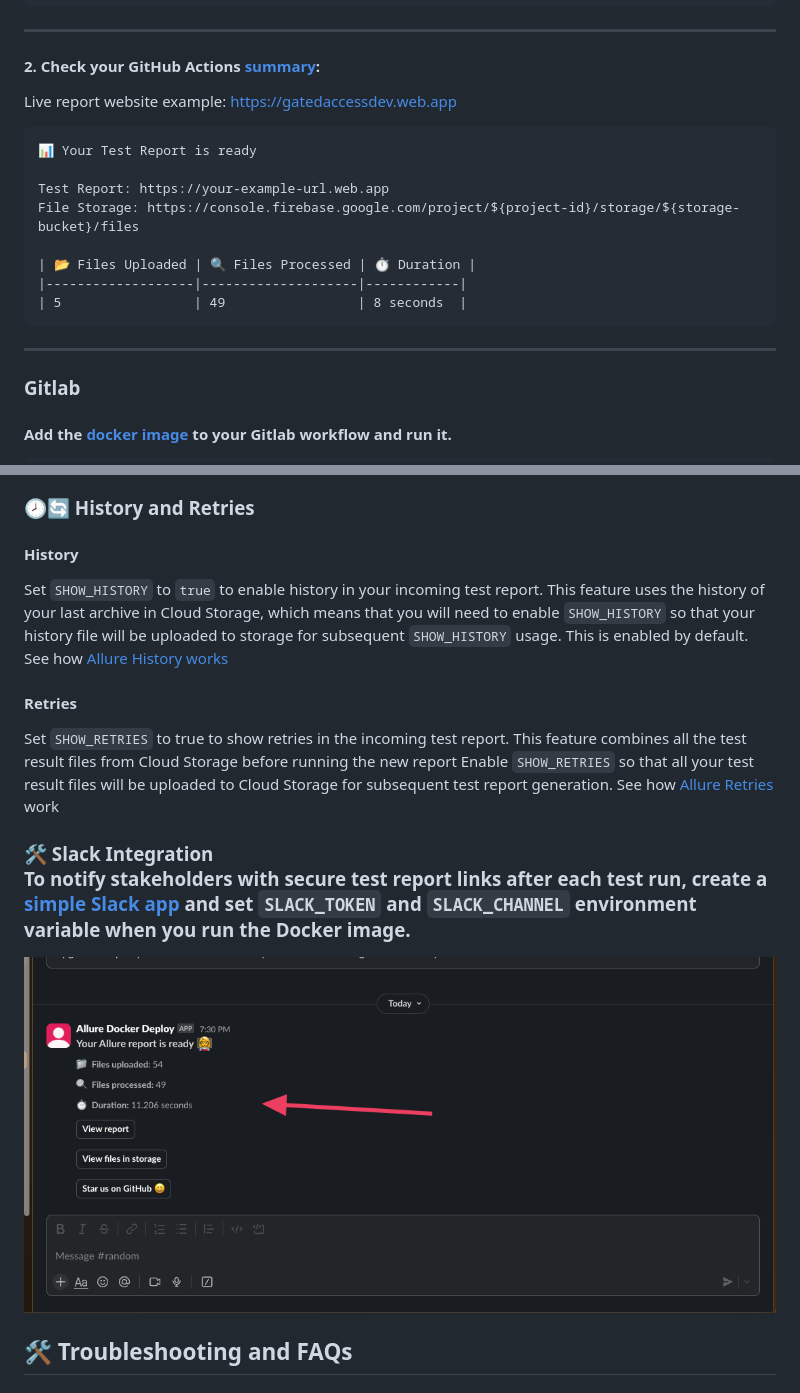
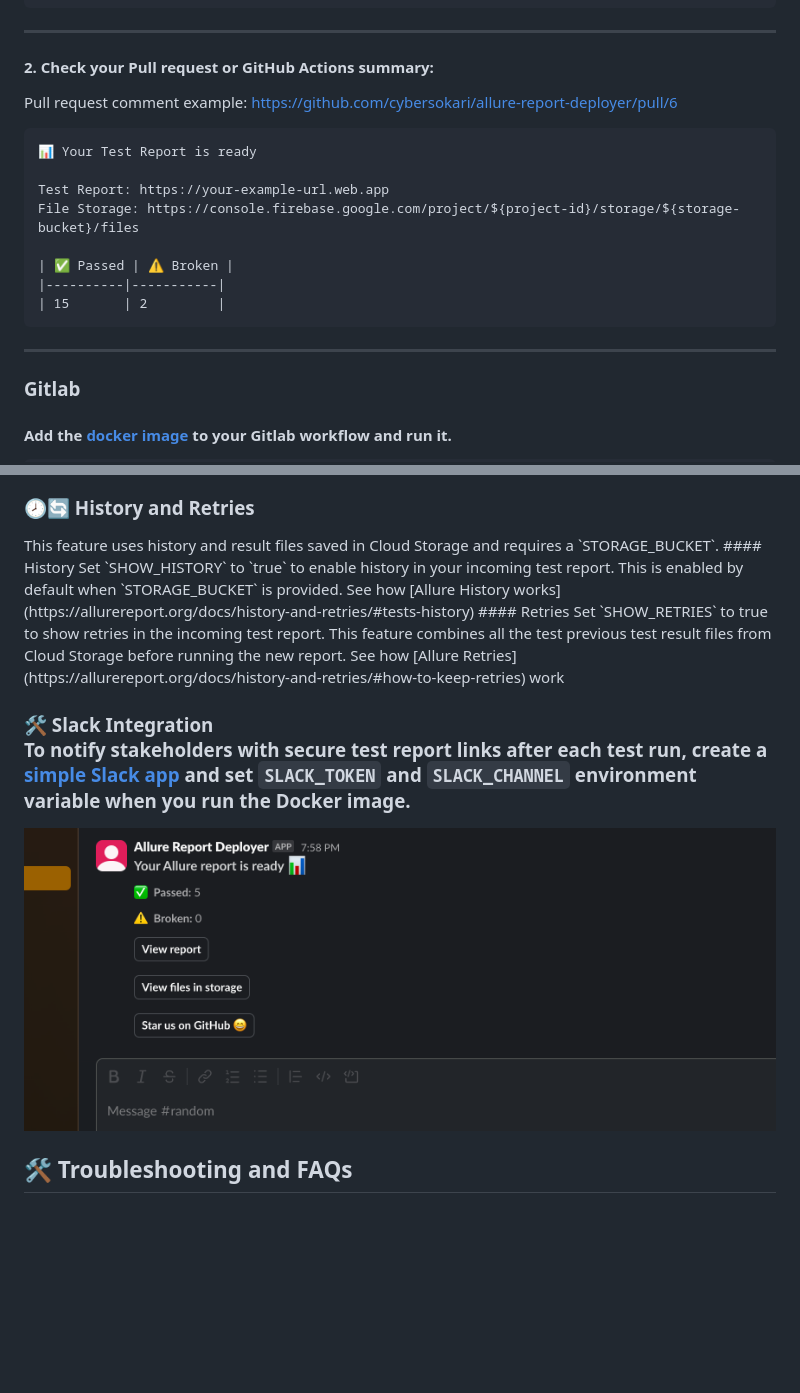
Before and after one commit to cybersokari/allure-report-deployer, a Markdown page: README.md, 2 parts joined by grey strips. Drawn GitHub-style; pictures changed too: assets/slack-bot.png; blank space fills up the shorter version.

Commit message:
docs: README.md

````diff
--- a/README.md
+++ b/README.md
@@ -92,20 +92,19 @@ jobs:
 ```
 ___
 
-#### 2.	Check your GitHub Actions [summary](https://github.com/cybersokari/allure-report-deployer/actions/runs/12376413839):
-Live report website example: https://gatedaccessdev.web.app
+#### 2.	Check your Pull request or GitHub Actions summary:
+Pull request comment example: https://github.com/cybersokari/allure-report-deployer/pull/6
 ```markdown
 📊 Your Test Report is ready
 
 Test Report: https://your-example-url.web.app
 File Storage: https://console.firebase.google.com/project/${project-id}/storage/${storage-bucket}/files
 
-| 📂 Files Uploaded | 🔍 Files Processed | ⏱ Duration |
-|-------------------|--------------------|------------|
-| 5                 | 49                 | 8 seconds  |
+| ✅ Passed | ⚠️ Broken |
+|----------|-----------|
+| 15       | 2         |
 ```
 ___
-
 ### Gitlab
 #### Add the [docker image](https://hub.docker.com/r/sokari/allure-deployer) to your Gitlab workflow and run it.
     sokari/allure-deployer:latest
@@ -354,19 +353,14 @@ Zipped archives examples in the Firebase Developer console
 
 
 <h3 id="history-and-retries">🕗🔄 History and Retries</h3>
-
+This feature uses history and result files saved in Cloud Storage and requires a `STORAGE_BUCKET`.
 #### History
 Set `SHOW_HISTORY` to `true` to enable history in your incoming test report.
-This feature uses the history of your last archive in Cloud Storage, which means that
-you will need to enable `SHOW_HISTORY` so that your history file will be uploaded to storage
-for subsequent `SHOW_HISTORY` usage.
-This is enabled by default.
+This is enabled by default when `STORAGE_BUCKET` is provided.
 See how [Allure History works](https://allurereport.org/docs/history-and-retries/#tests-history)
 #### Retries
 Set `SHOW_RETRIES` to true to show retries in the incoming test report.
-This feature combines all the test result files from Cloud Storage before running the new report
-Enable `SHOW_RETRIES` so that all your test result files will be uploaded to Cloud Storage for
-subsequent test report generation.
+This feature combines all the test previous test result files from Cloud Storage before running the new report.
 See how [Allure Retries](https://allurereport.org/docs/history-and-retries/#how-to-keep-retries) work
 
 <h3 id="slack-integration">🛠️ Slack Integration</h2>
````
Also changed, not shown: 1 other file.
